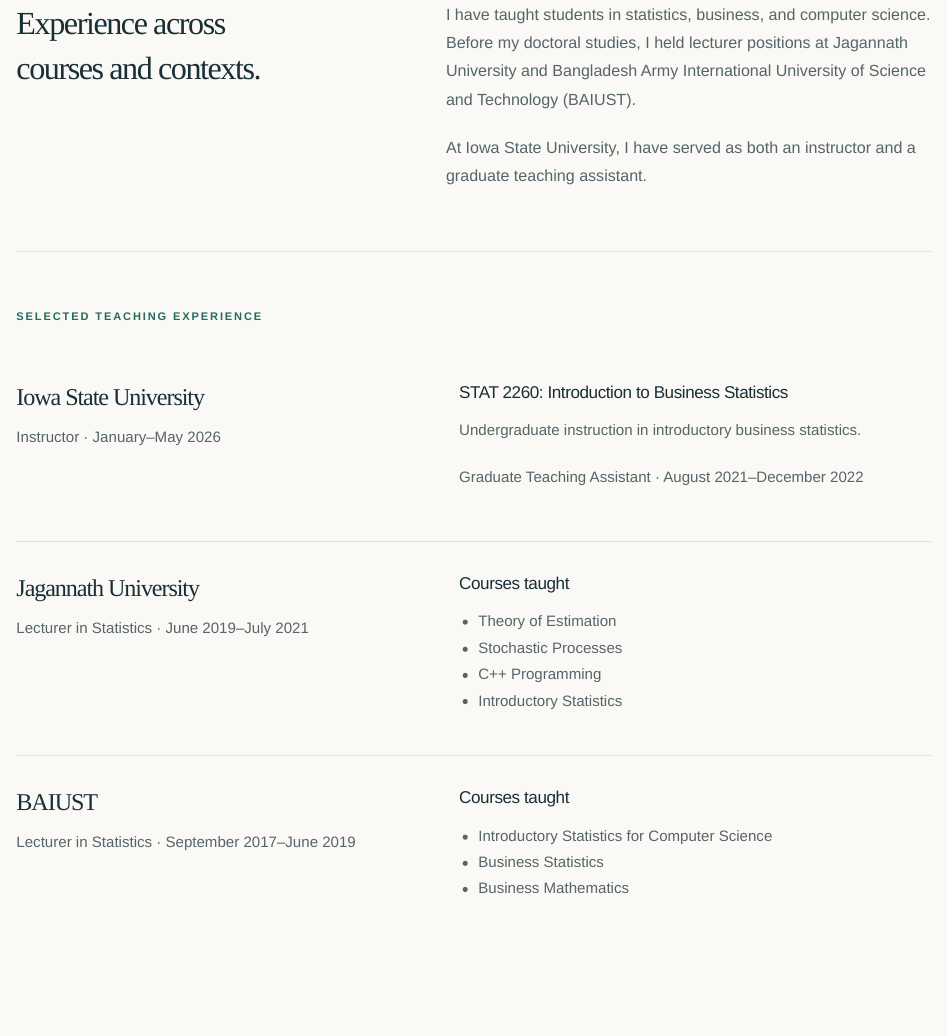
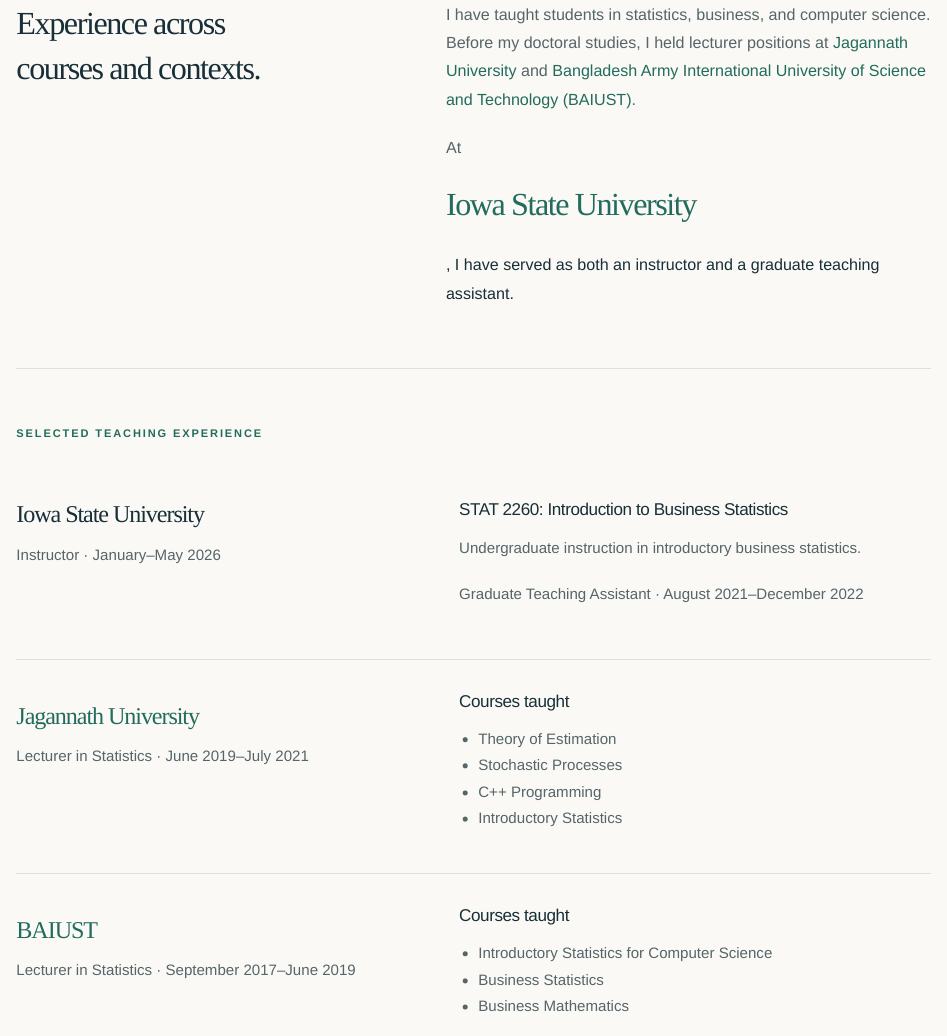
Before and after one commit to moushumipervin/moushumipervin.github.io, a Quarto document (teaching.qmd): the page in a window 1100 px wide, from 510 px down. Rendered offline with R 4.5, knitr and Pandoc in place of Quarto, with nearby package versions.

Commit message:
Update pagetitle and add hyperlinks in teaching.qmd

````diff
--- a/teaching.qmd
+++ b/teaching.qmd
@@ -1,14 +1,14 @@
 ---
 title: "Teaching & Mentoring"
-pagetitle: "Teaching & Mentoring | Moushumi Pervin"
+pagetitle: "Teaching & Mentoring | Mst Moushumi Pervin"
 title-block-banner: false
 ---
 
 ```{=html}
 <header class="page-intro"><p class="eyebrow">TEACHING & MENTORING</p><h1>From first concepts<br>to statistical reasoning.</h1><p class="lead">My teaching experience spans introductory statistics, statistical theory, stochastic processes, and programming in the United States and Bangladesh.</p></header>
-<section class="section teaching-overview"><div class="two-column"><h2>Experience across<br>courses and contexts.</h2><div><p>I have taught students in statistics, business, and computer science. Before my doctoral studies, I held lecturer positions at Jagannath University and Bangladesh Army International University of Science and Technology (BAIUST).</p><p>At Iowa State University, I have served as both an instructor and a graduate teaching assistant.</p></div></div></section>
+<section class="section teaching-overview"><div class="two-column"><h2>Experience across<br>courses and contexts.</h2><div><p>I have taught students in statistics, business, and computer science. Before my doctoral studies, I held lecturer positions at <a href="https://jnu.ac.bd/">Jagannath University</a> and <a href="https://baiust.ac.bd/">Bangladesh Army International University of Science and Technology (BAIUST)</a>. </p><p>At <h2><a href="https://www.iastate.edu/">Iowa State University</a></h2>, I have served as both an instructor and a graduate teaching assistant.</p></div></div></section>
 <section class="section"><p class="eyebrow">SELECTED TEACHING EXPERIENCE</p><div class="teaching-entry"><div><h2>Iowa State University</h2><p class="entry-meta">Instructor · January–May 2026</p></div><div><h3>STAT 2260: Introduction to Business Statistics</h3><p>Undergraduate instruction in introductory business statistics.</p><p class="entry-meta">Graduate Teaching Assistant · August 2021–December 2022</p></div></div>
-<div class="teaching-entry"><div><h2>Jagannath University</h2><p class="entry-meta">Lecturer in Statistics · June 2019–July 2021</p></div><div><h3>Courses taught</h3><ul><li>Theory of Estimation</li><li>Stochastic Processes</li><li>C++ Programming</li><li>Introductory Statistics</li></ul></div></div>
-<div class="teaching-entry"><div><h2>BAIUST</h2><p class="entry-meta">Lecturer in Statistics · September 2017–June 2019</p></div><div><h3>Courses taught</h3><ul><li>Introductory Statistics for Computer Science</li><li>Business Statistics</li><li>Business Mathematics</li></ul></div></div></section>
+<div class="teaching-entry"><div><h2><h2><a href="https://jnu.ac.bd/">Jagannath University</a></h2></h2><p class="entry-meta">Lecturer in Statistics · June 2019–July 2021</p></div><div><h3>Courses taught</h3><ul><li>Theory of Estimation</li><li>Stochastic Processes</li><li>C++ Programming</li><li>Introductory Statistics</li></ul></div></div>
+<div class="teaching-entry"><div><h2><h2><a href="https://baiust.ac.bd/">BAIUST</a></h2></h2><p class="entry-meta">Lecturer in Statistics · September 2017–June 2019</p></div><div><h3>Courses taught</h3><ul><li>Introductory Statistics for Computer Science</li><li>Business Statistics</li><li>Business Mathematics</li></ul></div></div></section>
 <section class="section"><p class="eyebrow">MENTORING</p><div class="two-column"><h2>Supporting students.</h2><div><p>I mentored two graduate students in Iowa State’s Department of Statistics in Fall 2022. At Jagannath University, I mentored undergraduate and graduate statistics students during 2019–2020.</p><p>My broader service includes evaluating activities for Iowa State’s Go Further Girls in STEM program in 2022.</p></div></div></section>
 ```
````
